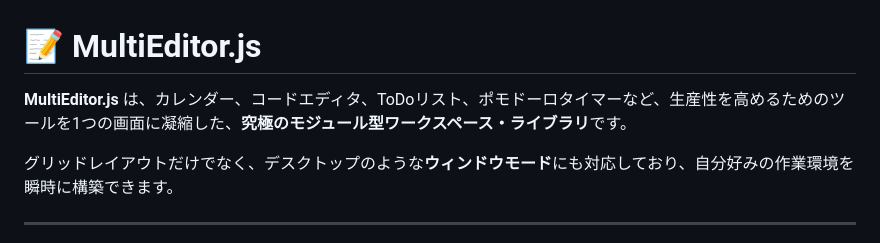
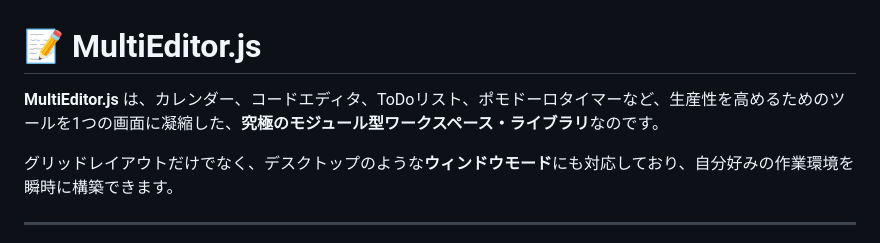
Before and after one commit to nvacod/multieditorjs, a Markdown page: README.md, the part around the change. GitHub-like rendering.

Commit message:
なのです

```diff
--- a/README.md
+++ b/README.md
@@ -1,6 +1,6 @@
 # 📝 MultiEditor.js
 
-**MultiEditor.js** は、カレンダー、コードエディタ、ToDoリスト、ポモドーロタイマーなど、生産性を高めるためのツールを1つの画面に凝縮した、**究極のモジュール型ワークスペース・ライブラリ**です。
+**MultiEditor.js** は、カレンダー、コードエディタ、ToDoリスト、ポモドーロタイマーなど、生産性を高めるためのツールを1つの画面に凝縮した、**究極のモジュール型ワークスペース・ライブラリ**なのです。
 
 グリッドレイアウトだけでなく、デスクトップのような**ウィンドウモード**にも対応しており、自分好みの作業環境を瞬時に構築できます。
 
```
